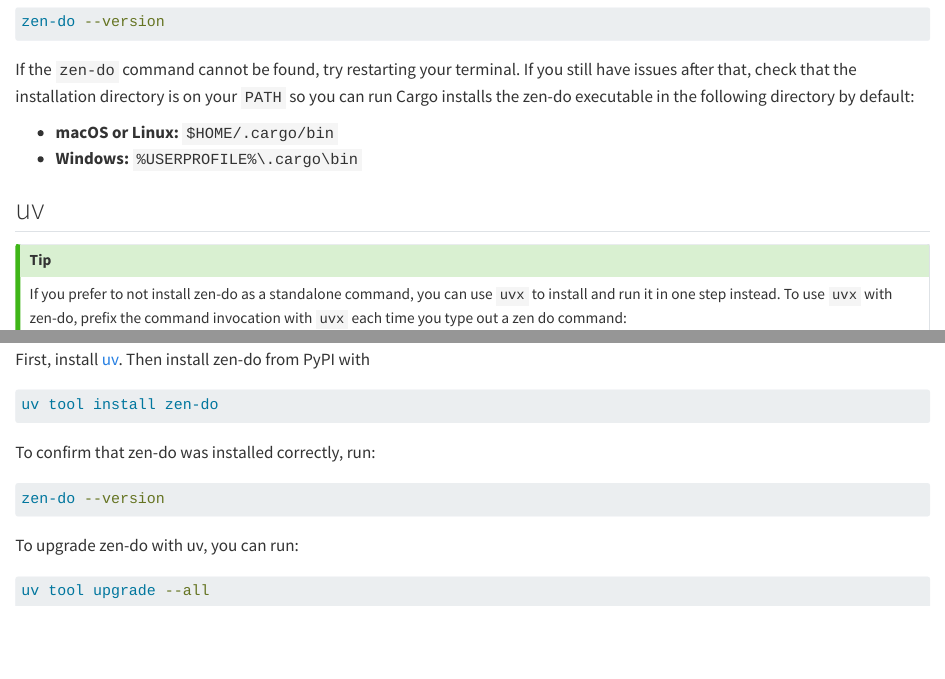
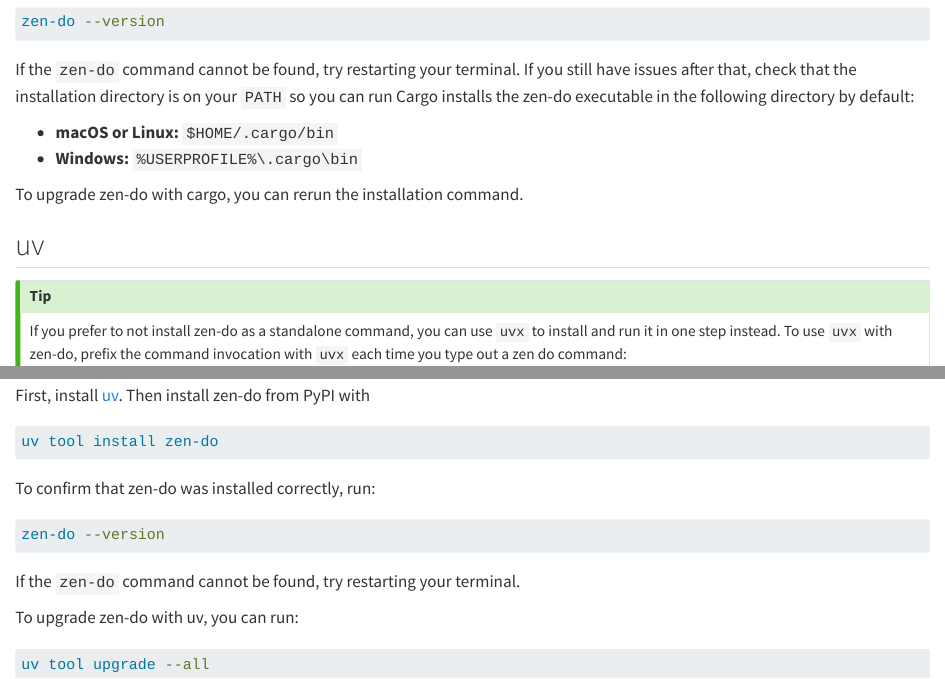
Before and after one commit to seedcase-project/zen-do, a Quarto document (docs/guide/installation.qmd): the page in a window 1100 px wide, from 300 px down, and a second part further down, joined at a grey line. Rendered offline with R 4.5, knitr and Pandoc in place of Quarto, with nearby package versions; drawn as R Markdown's standard HTML page in place of the format the file asks for.

Commit message:
docs: 📝 Note update steps

````diff
--- a/docs/guide/installation.qmd
+++ b/docs/guide/installation.qmd
@@ -31,6 +31,8 @@
 - **macOS or Linux:** `$HOME/.cargo/bin`
 - **Windows:** `%USERPROFILE%\.cargo\bin`
 
+To upgrade zen-do with cargo, you can rerun the installation command.
+
 ## uv
 
 ::::: callout-tip
@@ -56,6 +58,8 @@
 zen-do --version
 ```
 
+If the `zen-do` command cannot be found, try restarting your terminal.
+
 To upgrade zen-do with uv, you can run:
 
 ```bash {filename="Terminal"}
````
